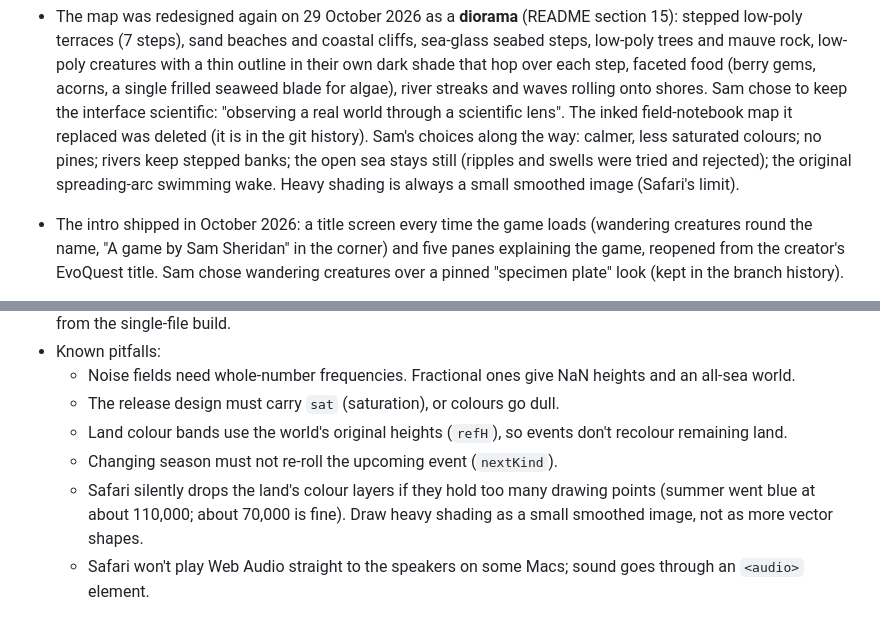
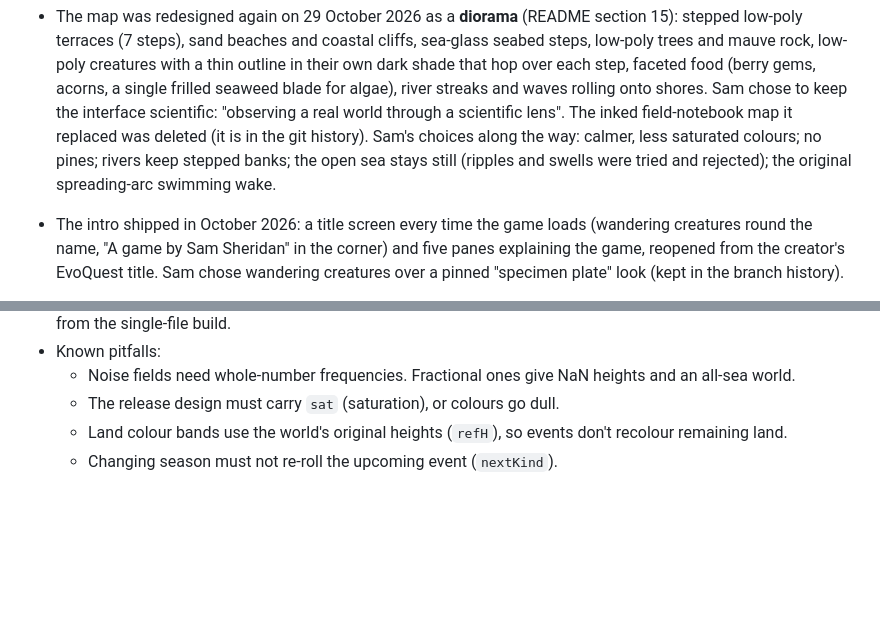
Before and after one commit to sam-sheridan/evoquest, a Markdown page: CLAUDE.md, 2 parts joined by grey strips. GitHub-like rendering; blank space fills up the shorter version.

```diff
--- a/CLAUDE.md
+++ b/CLAUDE.md
@@ -43,7 +43,7 @@ Read the relevant section before changing a mechanic.
   interface scientific: "observing a real world through a scientific lens". The inked field-notebook map it
   replaced was deleted (it is in the git history). Sam's choices along the way: calmer, less saturated colours; no
   pines; rivers keep stepped banks; the open sea stays still (ripples and swells were tried and rejected); the
-  original spreading-arc swimming wake. Heavy shading is always a small smoothed image (Safari's limit).
+  original spreading-arc swimming wake.
 - The intro shipped in October 2026: a title screen every time the game loads (wandering creatures round the name,
   "A game by Sam Sheridan" in the corner) and five panes explaining the game, reopened from the creator's EvoQuest
   title. Sam chose wandering creatures over a pinned "specimen plate" look (kept in the branch history).
@@ -131,6 +131,3 @@ and run the tests with `PLAYWRIGHT_BROWSERS_PATH` set to that folder.
   - The release design must carry `sat` (saturation), or colours go dull.
   - Land colour bands use the world's original heights (`refH`), so events don't recolour remaining land.
   - Changing season must not re-roll the upcoming event (`nextKind`).
-  - Safari silently drops the land's colour layers if they hold too many drawing points (summer went blue at about
-    110,000; about 70,000 is fine). Draw heavy shading as a small smoothed image, not as more vector shapes.
-  - Safari won't play Web Audio straight to the speakers on some Macs; sound goes through an `<audio>` element.
```
Also changed, not shown: README.md (+3 -3 lines).
